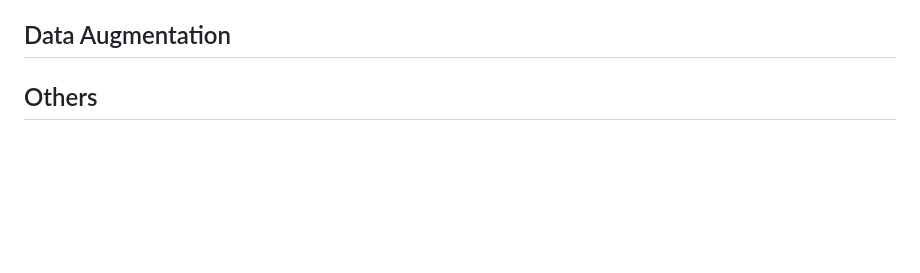
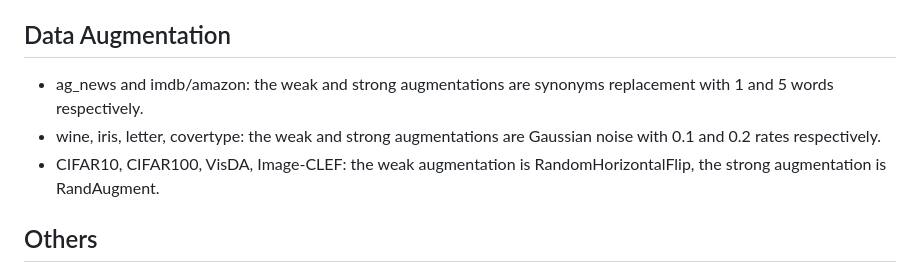
Before and after one commit to YGZWQZD/Robust-SSL-Benchmark, a Markdown page: README.md, the part around the change. Drawn GitHub-style; blank space fills up the shorter version.

```diff
--- a/README.md
+++ b/README.md
@@ -144,6 +144,9 @@ For deep learning with Text data:
 - FlexMatch: the ratio of unsupervised loss $\lambda_u$ is set to 1.0, the basic threshold is set to 0.95, the temperature of softmax is set to 0.5, and the threshold warmup mechanism is used.
 - SoftMatch: FlexMatch: the ratio of unsupervised loss $\lambda_u$ is set to 1.0, the basic threshold is set to 0.95, the temperature of softmax is set to 0.5, and the distribution alignment mechanism is used.
 ## Data Augmentation
+- ag_news and imdb/amazon: the weak and strong augmentations are synonyms replacement with 1 and 5 words respectively.
+- wine, iris, letter, covertype: the weak and strong augmentations are Gaussian noise with 0.1 and 0.2 rates respectively.
+- CIFAR10, CIFAR100, VisDA, Image-CLEF: the weak augmentation is RandomHorizontalFlip, the strong augmentation is RandAugment.
 ## Others
 - batch size: the batch size for imdb/amazon dataset is 8, the batch size for ag_news dataset is 16, the batch size for Image-CLEF and VisDA dataset is 32, the batch size for CIFAR10 and CIFAR100 is 64, the batch size for tabular datasets is 64.
 - iteration: the iteration for Image-CLEF and VisDA dataset is 2000, the iteration for tabular dataset is set to 10000, the iteration for ag_news and imdb/amazon is set to 5000, the iteration for CIFAR10 and CIFAR100 is 100000.
```
